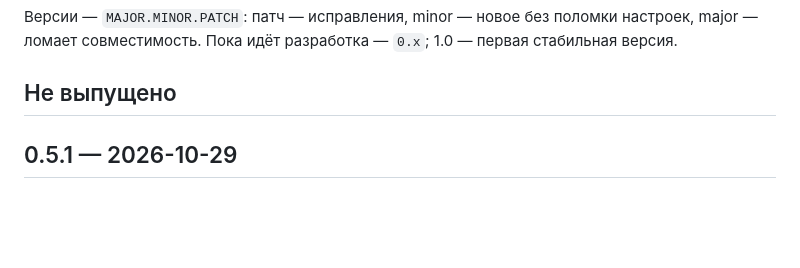
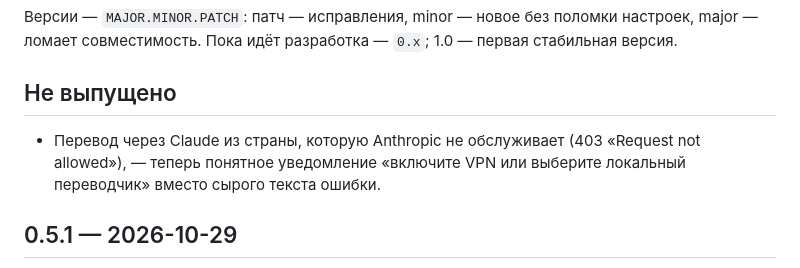
Before and after one commit to Beskonechnii/kadr, a Markdown page: CHANGELOG.md, the part around the change. Drawn GitHub-style; blank space fills up the shorter version.

Commit message:
CHANGELOG: уведомление на 403 от Anthropic
Co-Authored-By: Claude Opus 5.5 <noreply@anthropic.com>

```diff
--- a/CHANGELOG.md
+++ b/CHANGELOG.md
@@ -4,6 +4,9 @@
 Пока идёт разработка — `0.x`; 1.0 — первая стабильная версия.
 
 ## Не выпущено
+
+- Перевод через Claude из страны, которую Anthropic не обслуживает (403 «Request not allowed»), — теперь
+  понятное уведомление «включите VPN или выберите локальный переводчик» вместо сырого текста ошибки.
 
 ## 0.5.1 — 2026-10-29
 
```
